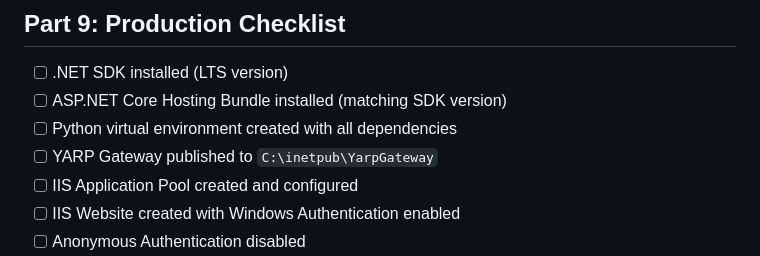
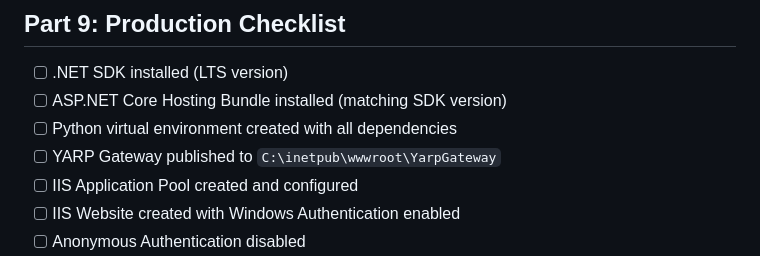
Before and after one commit to Roderick141/JIT-Access-for-Data, a Markdown page: IIS_SETUP_GUIDE.md, the part around the change. Rendered like a GitHub page.

```diff
--- a/IIS_SETUP_GUIDE.md
+++ b/IIS_SETUP_GUIDE.md
@@ -425,7 +425,7 @@ Or use Windows Services Manager (`services.msc`)
 - [ ] .NET SDK installed (LTS version)
 - [ ] ASP.NET Core Hosting Bundle installed (matching SDK version)
 - [ ] Python virtual environment created with all dependencies
-- [ ] YARP Gateway published to `C:\inetpub\YarpGateway`
+- [ ] YARP Gateway published to `C:\inetpub\wwwroot\YarpGateway`
 - [ ] IIS Application Pool created and configured
 - [ ] IIS Website created with Windows Authentication enabled
 - [ ] Anonymous Authentication disabled
```
